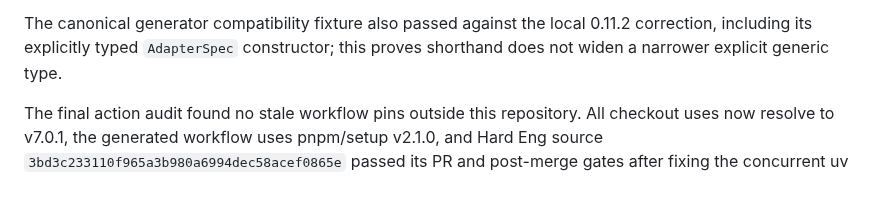
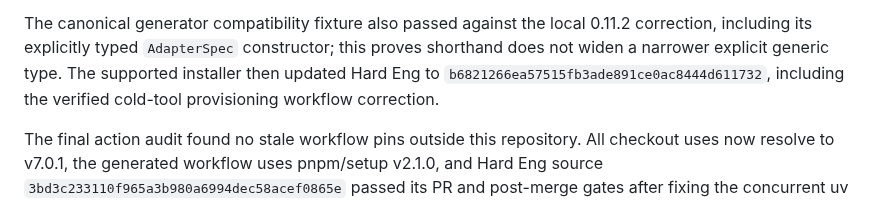
Before and after one commit to sgaabdu4/flutter_skill_lints, a Markdown page: PLAN.md, the part around the change. GitHub-like rendering.

Commit message:
docs: record latest Hard Eng update

```diff
--- a/PLAN.md
+++ b/PLAN.md
@@ -113,6 +113,9 @@ current actionlint/ShellCheck diagnostics without suppressions.
 The canonical generator compatibility fixture also passed against the local
 0.11.2 correction, including its explicitly typed `AdapterSpec` constructor;
 this proves shorthand does not widen a narrower explicit generic type.
+The supported installer then updated Hard Eng to
+`b6821266ea57515fb3ade891ce0ac8444d611732`, including the verified cold-tool
+provisioning workflow correction.
 
 The final action audit found no stale workflow pins outside this repository.
 All checkout uses now resolve to v7.0.1, the generated workflow uses pnpm/setup
```
